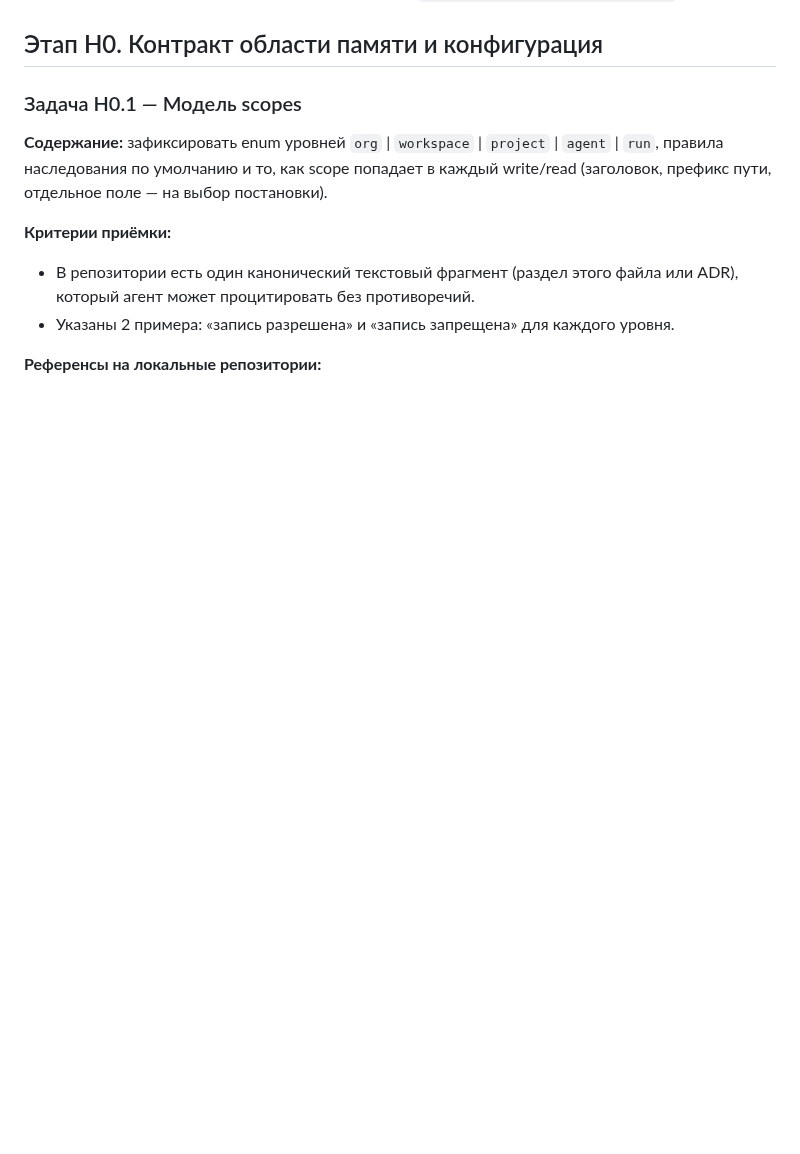
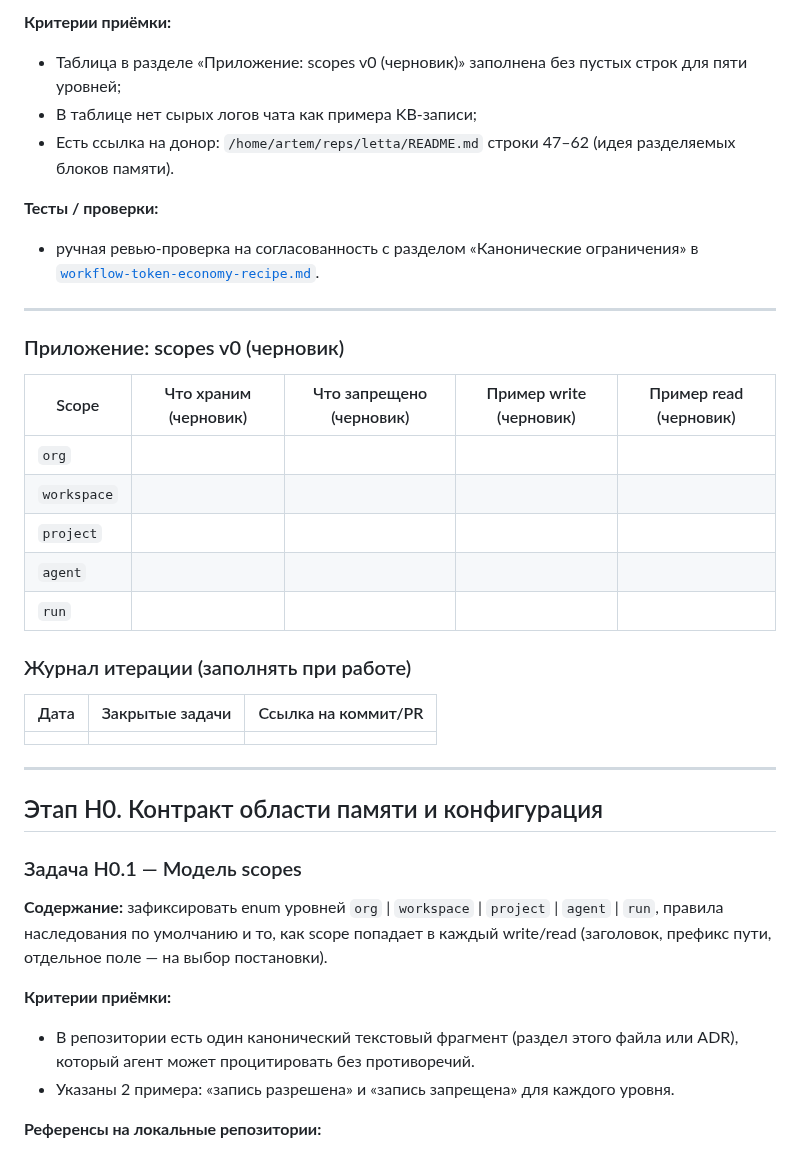
Before and after one commit to artsmi/ailit-agent, a Markdown page: plan/workflow-hybrid-memory-mcp.md, the part around one of its changes. GitHub-like rendering; blank space fills up the shorter version.

```diff
--- a/plan/workflow-hybrid-memory-mcp.md
+++ b/plan/workflow-hybrid-memory-mcp.md
@@ -12,3 +57,32 @@
+**Критерии приёмки:**
+
+- Таблица в разделе «Приложение: scopes v0 (черновик)» заполнена без пустых строк для пяти уровней;
+- В таблице нет сырых логов чата как примера KB-записи;
+- Есть ссылка на донор: `/home/artem/reps/letta/README.md` строки 47–62 (идея разделяемых блоков памяти).
+
+**Тесты / проверки:**
+
+- ручная ревью-проверка на согласованность с разделом «Канонические ограничения» в [`workflow-token-economy-recipe.md`](workflow-token-economy-recipe.md).
+
+---
+
+### Приложение: scopes v0 (черновик)
+
+| Scope | Что храним (черновик) | Что запрещено (черновик) | Пример write (черновик) | Пример read (черновик) |
+|-------|------------------------|---------------------------|-------------------------|------------------------|
+| `org` | | | | |
+| `workspace` | | | | |
+| `project` | | | | |
+| `agent` | | | | |
+| `run` | | | | |
+
+### Журнал итерации (заполнять при работе)
+
+| Дата | Закрытые задачи | Ссылка на коммит/PR |
+|------|-----------------|---------------------|
+| | | |
+
+---
 
 ## Этап H0. Контракт области памяти и конфигурация
 
```
Also changed, not shown: other parts of plan/workflow-hybrid-memory-mcp.md (+45 -0 lines).
